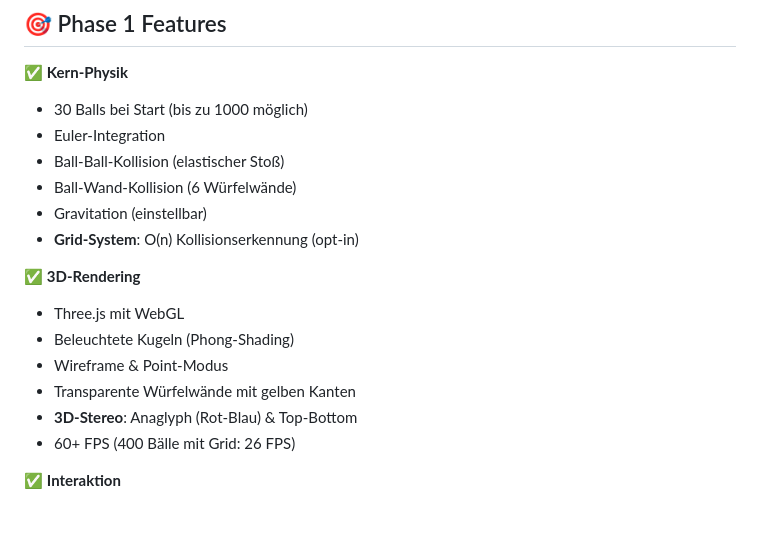
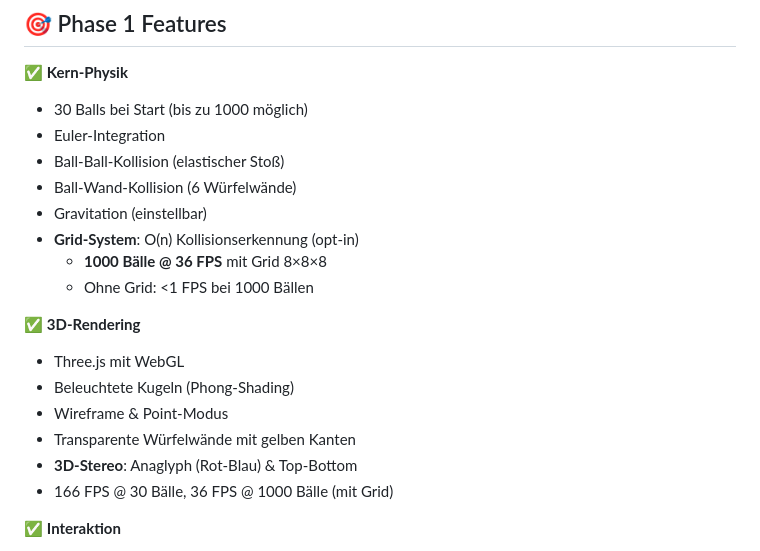
Before and after one commit to rsinkwitz/partsim, a Markdown page: padips-web/README.md, the part around one of its changes. Rendered like a GitHub page; blank space fills up the shorter version.

```diff
--- a/padips-web/README.md
+++ b/padips-web/README.md
@@ -13,6 +13,8 @@
 - Ball-Wand-Kollision (6 Würfelwände)
 - Gravitation (einstellbar)
 - **Grid-System**: O(n) Kollisionserkennung (opt-in)
+  - **1000 Bälle @ 36 FPS** mit Grid 8×8×8
+  - Ohne Grid: <1 FPS bei 1000 Bällen
 
 ✅ **3D-Rendering**
 - Three.js mit WebGL
@@ -20,7 +22,7 @@
 - Wireframe & Point-Modus
 - Transparente Würfelwände mit gelben Kanten
 - **3D-Stereo**: Anaglyph (Rot-Blau) & Top-Bottom
-- 60+ FPS (400 Bälle mit Grid: 26 FPS)
+- 166 FPS @ 30 Bälle, 36 FPS @ 1000 Bälle (mit Grid)
 
 ✅ **Interaktion**
 - OrbitControls (Maus-Rotation & Zoom)
```
Also changed, not shown: other parts of padips-web/README.md (+85 -33 lines).
